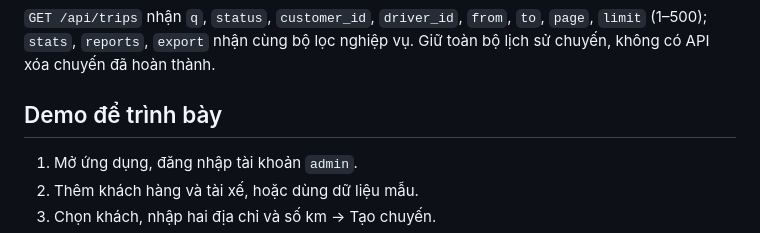
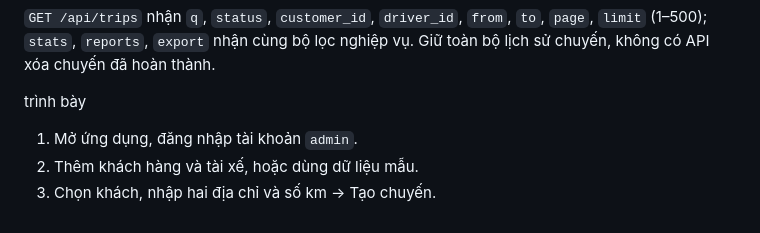
Before and after one commit to dtc245200323-glitch/taxi-booking, a Markdown page: README.md, the part around the change. GitHub-like rendering.

```diff
--- a/README.md
+++ b/README.md
@@ -64,7 +64,7 @@ Các chức năng sửa hồ sơ, tài khoản, báo cáo, export và audit đ
 
 `GET /api/trips` nhận `q`, `status`, `customer_id`, `driver_id`, `from`, `to`, `page`, `limit` (1–500); `stats`, `reports`, `export` nhận cùng bộ lọc nghiệp vụ. Giữ toàn bộ lịch sử chuyến, không có API xóa chuyến đã hoàn thành.
 
-## Demo để trình bày
+ trình bày
 
 1. Mở ứng dụng, đăng nhập tài khoản `admin`.
 2. Thêm khách hàng và tài xế, hoặc dùng dữ liệu mẫu.
```
